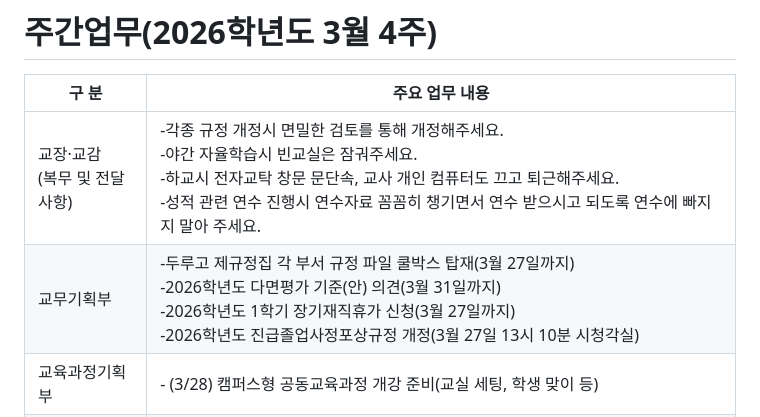
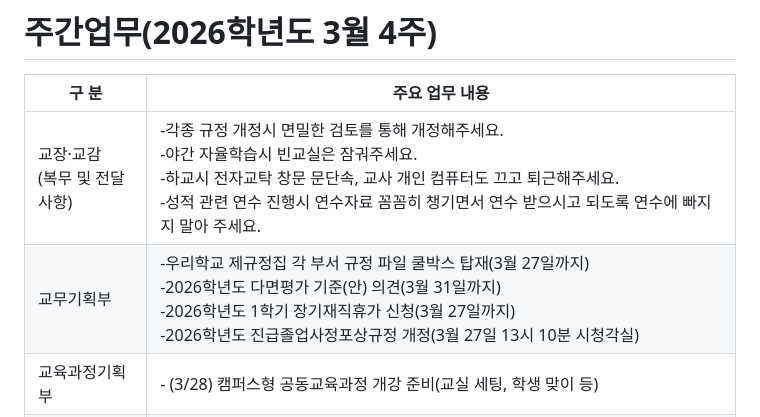
Before and after one commit to xodn0109-glitch/duru-weekly, a Markdown page: weekly_plan_2026_03_week4.md, the part around the change. GitHub-like rendering.

```diff
--- a/weekly_plan_2026_03_week4.md
+++ b/weekly_plan_2026_03_week4.md
@@ -3,7 +3,7 @@
 | 구 분 | 주요 업무 내용 |
 |---|---|
 | 교장·교감<br>(복무 및 전달사항) | -각종 규정 개정시 면밀한 검토를 통해 개정해주세요.<br>-야간 자율학습시 빈교실은 잠궈주세요.<br>-하교시 전자교탁 창문 문단속, 교사 개인 컴퓨터도 끄고 퇴근해주세요.<br>-성적 관련 연수 진행시 연수자료 꼼꼼히 챙기면서 연수 받으시고 되도록 연수에 빠지지 말아 주세요. |
-| 교무기획부 | -두루고 제규정집 각 부서 규정 파일 쿨박스 탑재(3월 27일까지)<br>-2026학년도 다면평가 기준(안) 의견(3월 31일까지)<br>-2026학년도 1학기 장기재직휴가 신청(3월 27일까지)<br>-2026학년도 진급졸업사정포상규정 개정(3월 27일 13시 10분 시청각실) |
+| 교무기획부 | -우리학교 제규정집 각 부서 규정 파일 쿨박스 탑재(3월 27일까지)<br>-2026학년도 다면평가 기준(안) 의견(3월 31일까지)<br>-2026학년도 1학기 장기재직휴가 신청(3월 27일까지)<br>-2026학년도 진급졸업사정포상규정 개정(3월 27일 13시 10분 시청각실) |
 | 교육과정기획부 | - (3/28) 캠퍼스형 공동교육과정 개강 준비(교실 세팅, 학생 맞이 등) |
 | 평가지원부 | - 3.25.(수) 1학기 평가 관련 자료(학업성적관리규정, 평가운영 계획) 제출<br>- 1학기 1회 정기시험 운영 계획 수립<br>- 3.27.(금) 1학기 1회 정기시험 출제 유의사항, 최소 성취수준 보장지도 연수(13:10, 시청각실)<br>- 1학기 최소 성취수준 보장지도 과목별 운영 계획 수립 |
 | 평생교육부 | - 학습지원대상학생 선정 후 대상 학생들에게 프로그램 신청 안내 가정통신문 배부<br>  (1학년: 국어/영어/수학/과학, 2학년: 국어/영어/수학, 1,2학년: 자기주도 학습코칭 프로그램-두드림학교)<br>- 3.26.(목) 제1회 학부모총회 (학부모회 임원은 후보자의 1배수 등록으로 무투표 당선)<br>- 전학공 구성 (교과중심/주제(4) 및 학년중심(3))<br>- 수업리더교사(4명)와 신규 및 저경력 교사(15명) 간 수업 컨설팅 프로그램 운영 예정 |
```
Also changed, not shown: weekly_plan_2026_03_week1-2.md (+1 -1 lines).
